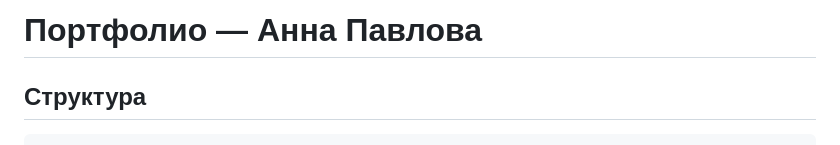
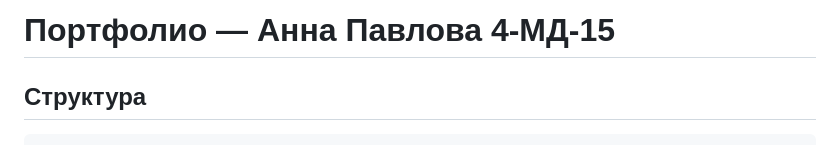
Before and after one commit to alisstair/Portfolio_Pavlova, a Markdown page: README.md, the part around the change. Drawn GitHub-style.

```diff
--- a/README.md
+++ b/README.md
@@ -1,4 +1,4 @@
-# Портфолио — Анна Павлова
+# Портфолио — Анна Павлова 4-МД-15
 
 ## Структура
 
```
